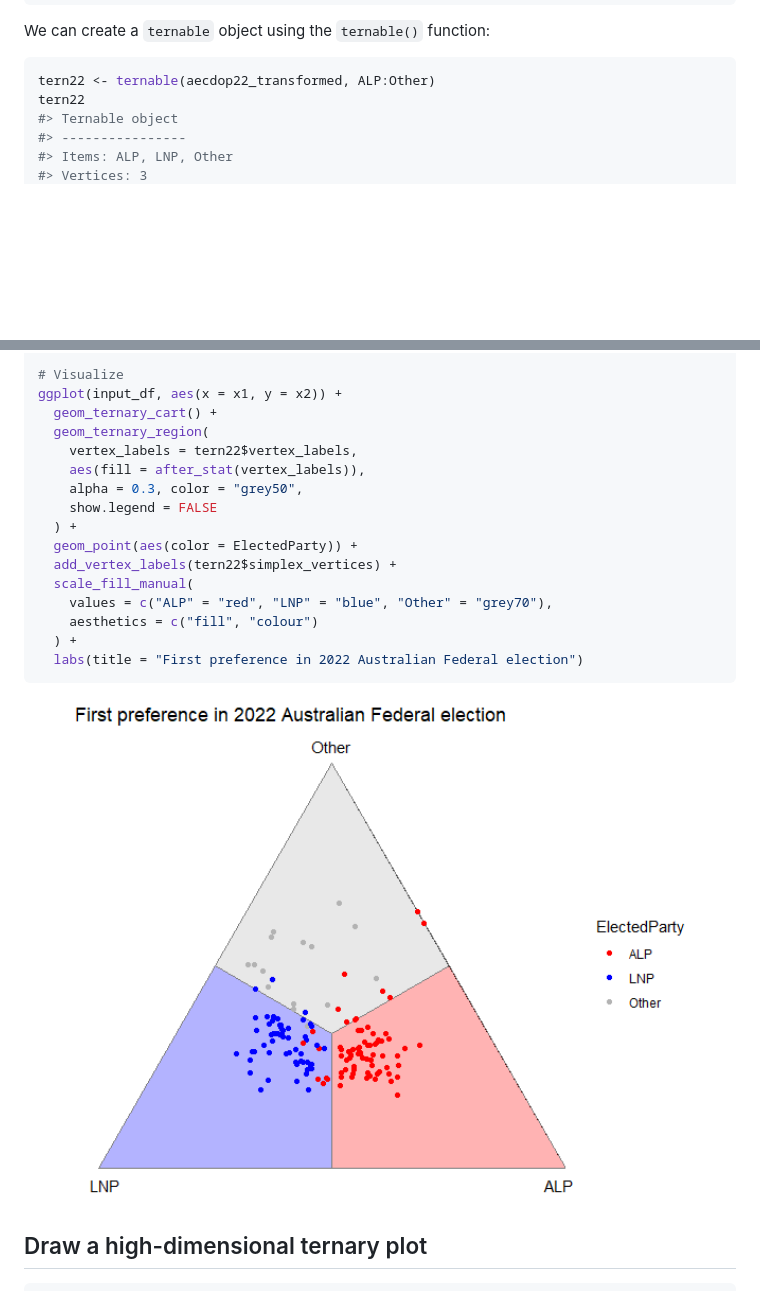
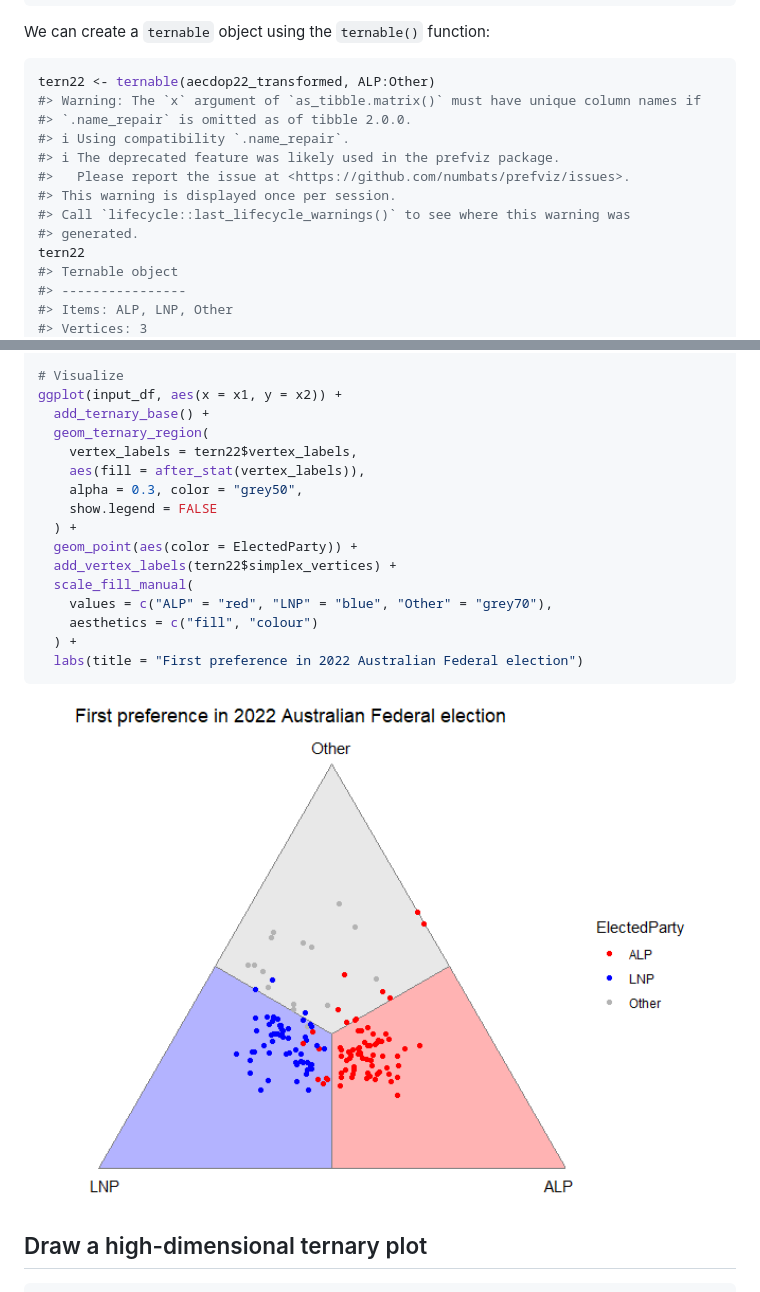
Before and after one commit to numbats/prefviz, a Markdown page: README.md, 2 parts joined by grey strips. Drawn GitHub-style; pictures changed too: man/figures/README-unnamed-chunk-6-1.png; blank space fills up the shorter version.

Commit message:
change geom_ternary_cart to add_ternary_base

````diff
--- a/README.md
+++ b/README.md
@@ -86,6 +86,14 @@ We can create a `ternable` object using the `ternable()` function:
 
 ``` r
 tern22 <- ternable(aecdop22_transformed, ALP:Other)
+#> Warning: The `x` argument of `as_tibble.matrix()` must have unique column names if
+#> `.name_repair` is omitted as of tibble 2.0.0.
+#> ℹ Using compatibility `.name_repair`.
+#> ℹ The deprecated feature was likely used in the prefviz package.
+#>   Please report the issue at <https://github.com/numbats/prefviz/issues>.
+#> This warning is displayed once per session.
+#> Call `lifecycle::last_lifecycle_warnings()` to see where this warning was
+#> generated.
 tern22
 #> Ternable object
 #> ----------------
@@ -117,7 +125,7 @@ head(input_df)
 
 # Visualize
 ggplot(input_df, aes(x = x1, y = x2)) +
-  geom_ternary_cart() +
+  add_ternary_base() +
   geom_ternary_region(
     vertex_labels = tern22$vertex_labels,
     aes(fill = after_stat(vertex_labels)),
````
Also changed, not shown: man/figures/README-unnamed-chunk-7-2.png, 16 other files.
